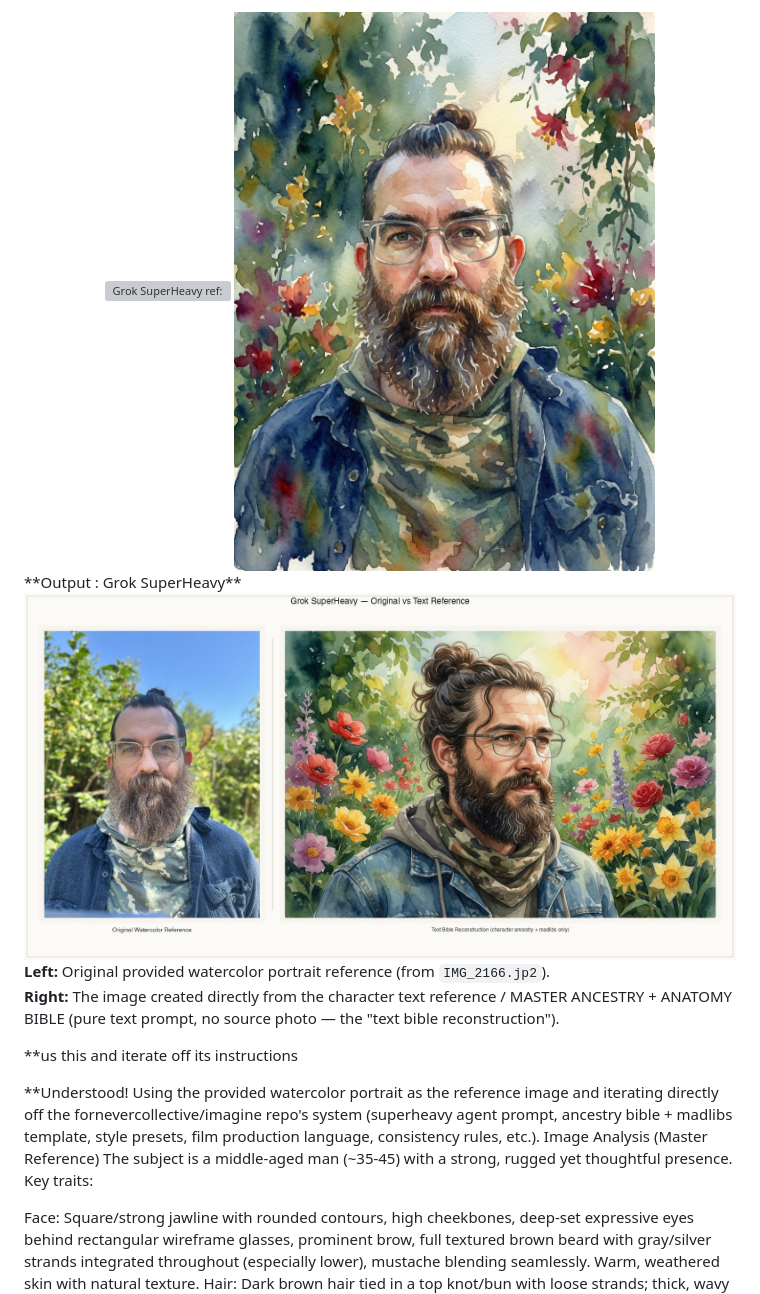
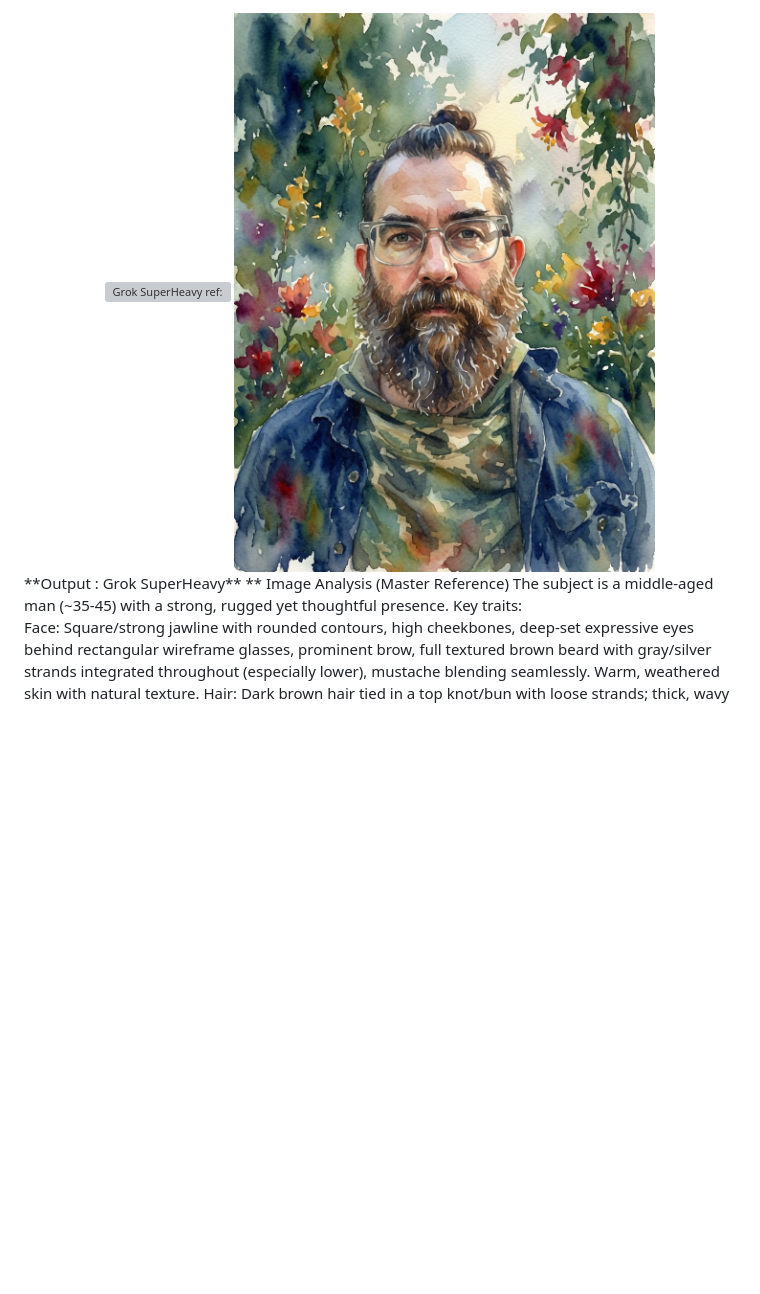
Before and after one commit to fornevercollective/imagine, a Markdown page: README.md, the part around one of its changes. Rendered like a GitHub page; blank space fills up the shorter version; grey boxes are pictures that could not be loaded.

```diff
--- a/README.md
+++ b/README.md
@@ -1,20 +1,10 @@
 <div align="center">
 <img src="https://github.com/fornevercollective/imagine
-https://raw.githubusercontent.com/fornevercollective/imagine/refs/heads/main/assets/grok-superheavy-watercolor-master-ref.jpg"alt="Grok SuperHeavy ref:" width="860">
-<img src="https://raw.githubusercontent.com/fornevercollective/imagine/refs/heads/main/assets/early-generation-stray.jpg"alt="Grok SuperHeavy ref:" width="860">
+https://raw.githubusercontent.com/fornevercollective/imagine/refs/heads/main/assets/grok-superheavy-watercolor-master-ref.jpg" alt="Grok SuperHeavy ref:" width="860">
+<img src="https://raw.githubusercontent.com/fornevercollective/imagine/refs/heads/main/assets/early-generation-stray.jpg" alt="Grok SuperHeavy ref:" width="860">
 </div>
 **Output : Grok SuperHeavy**
-
-<div align="center">
-<img src="assets/composites/superheavy-original-vs-text-medium-format.jpg" alt="Grok SuperHeavy medium format side-by-side: left original real watercolor portrait reference, right the version generated purely from the character text ancestry bible (no photo ref)" width="860">
-</div>
-
-**Left:** Original provided watercolor portrait reference (from `IMG_2166.jp2`).
-**Right:** The image created directly from the character text reference / MASTER ANCESTRY + ANATOMY BIBLE (pure text prompt, no source photo — the "text bible reconstruction").
-
-**us this and iterate off its instructions
-
-**Understood! Using the provided watercolor portrait as the reference image and iterating directly off the fornevercollective/imagine repo's system (superheavy agent prompt, ancestry bible + madlibs template, style presets, film production language, consistency rules, etc.).
+**
 Image Analysis (Master Reference)
 The subject is a middle-aged man (~35-45) with a strong, rugged yet thoughtful presence. Key traits:
 
```
Also changed, not shown: other parts of README.md (+7 -9 lines).
